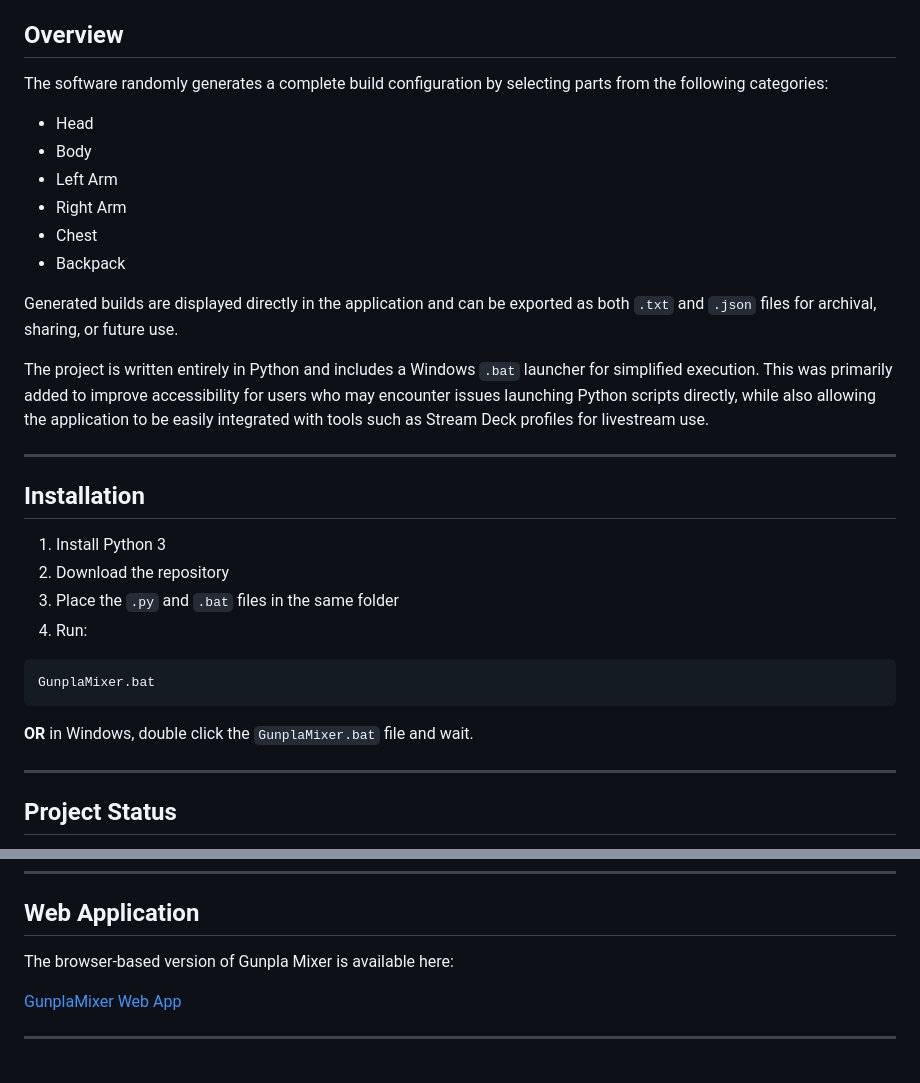
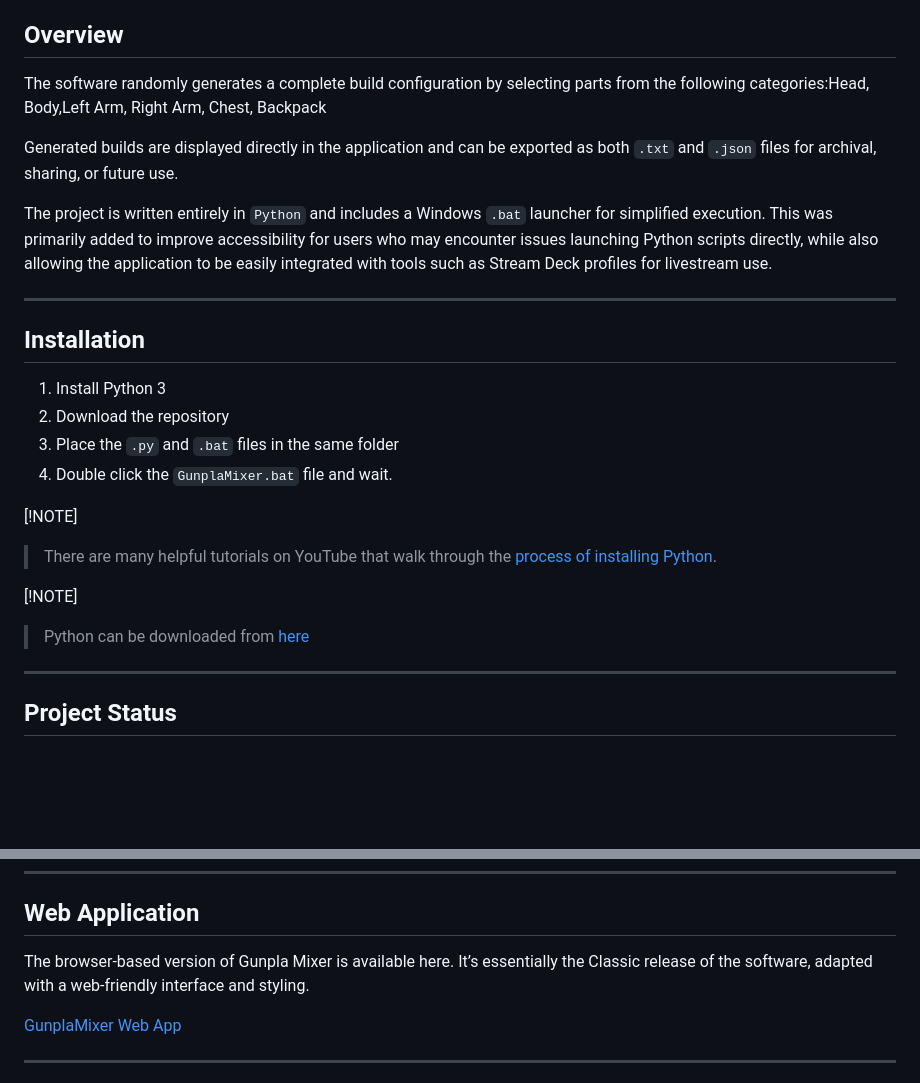
Before and after one commit to EmeraldVoid/gunplamixer, a Markdown page: README.md, 2 parts joined by grey strips. Drawn GitHub-style; blank space fills up the shorter version.

Commit message:
Update README formatting and add badges/notes
Revise README presentation and clarify usage instructions: convert title to centered HTML and add a Python badge; condense the parts list into a single line; format references to Python and the .bat launcher (replace the code block with explicit instruction to double-click GunplaMixer.bat); add NOTE blocks with YouTube tutorials and a Python download link; adjust Web App and Versions headings to include release links and tweak descriptive copy. These are documentation-only changes to improve clarity and discoverability.

````diff
--- a/README.md
+++ b/README.md
@@ -33,18 +35,11 @@ Although the application serves a relatively niche audience, it was built specif
 
 ## Overview
 
-The software randomly generates a complete build configuration by selecting parts from the following categories:
-
-* Head
-* Body
-* Left Arm
-* Right Arm
-* Chest
-* Backpack
+The software randomly generates a complete build configuration by selecting parts from the following categories:Head, Body,Left Arm, Right Arm, Chest, Backpack
 
 Generated builds are displayed directly in the application and can be exported as both `.txt` and `.json` files for archival, sharing, or future use.
 
-The project is written entirely in Python and includes a Windows `.bat` launcher for simplified execution. This was primarily added to improve accessibility for users who may encounter issues launching Python scripts directly, while also allowing the application to be easily integrated with tools such as Stream Deck profiles for livestream use.
+The project is written entirely in `Python` and includes a Windows `.bat` launcher for simplified execution. This was primarily added to improve accessibility for users who may encounter issues launching Python scripts directly, while also allowing the application to be easily integrated with tools such as Stream Deck profiles for livestream use.
 
 ---
 
@@ -53,13 +48,13 @@ The project is written entirely in Python and includes a Windows `.bat` launcher
 1. Install Python 3
 2. Download the repository
 3. Place the `.py` and `.bat` files in the same folder
-4. Run:
+4. Double click the `GunplaMixer.bat` file and wait.
 
-```bash
-GunplaMixer.bat
-```
+[!NOTE]
+> There are many helpful tutorials on YouTube that walk through the [process](https://www.youtube.com/watch?v=tBAMZrKtUQA) [of](https://www.youtube.com/watch?v=8mO6QXOcpqU) [installing](https://www.youtube.com/watch?v=Qg05y10APwA) [Python](https://www.youtube.com/watch?v=GLPxEM-J-M4).
 
-**OR** in Windows, double click the `GunplaMixer.bat` file and wait.
+[!NOTE]
+> Python can be downloaded from [here](https://www.python.org/downloads/)
 
 ---
 
@@ -75,7 +70,7 @@ As this is a niche community tool and personal side project, development updates
 
 ## Web Application
 
-The browser-based version of Gunpla Mixer is available here:
+The browser-based version of Gunpla Mixer is available here. It’s essentially the Classic release of the software, adapted with a web-friendly interface and styling.
 
 [GunplaMixer Web App](https://gunplamixer.vercel.app/?utm_source=chatgpt.com)
 
````
Also changed, not shown: other parts of README.md (+10 -5 lines).
